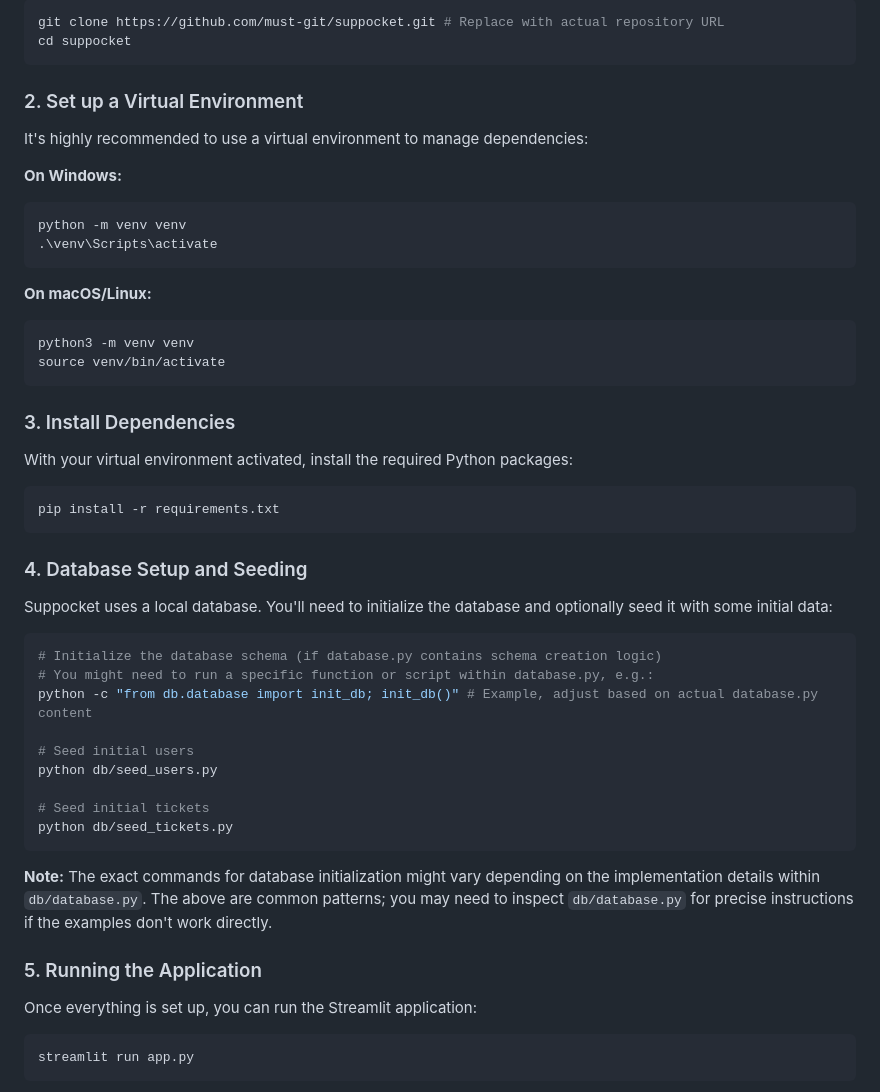
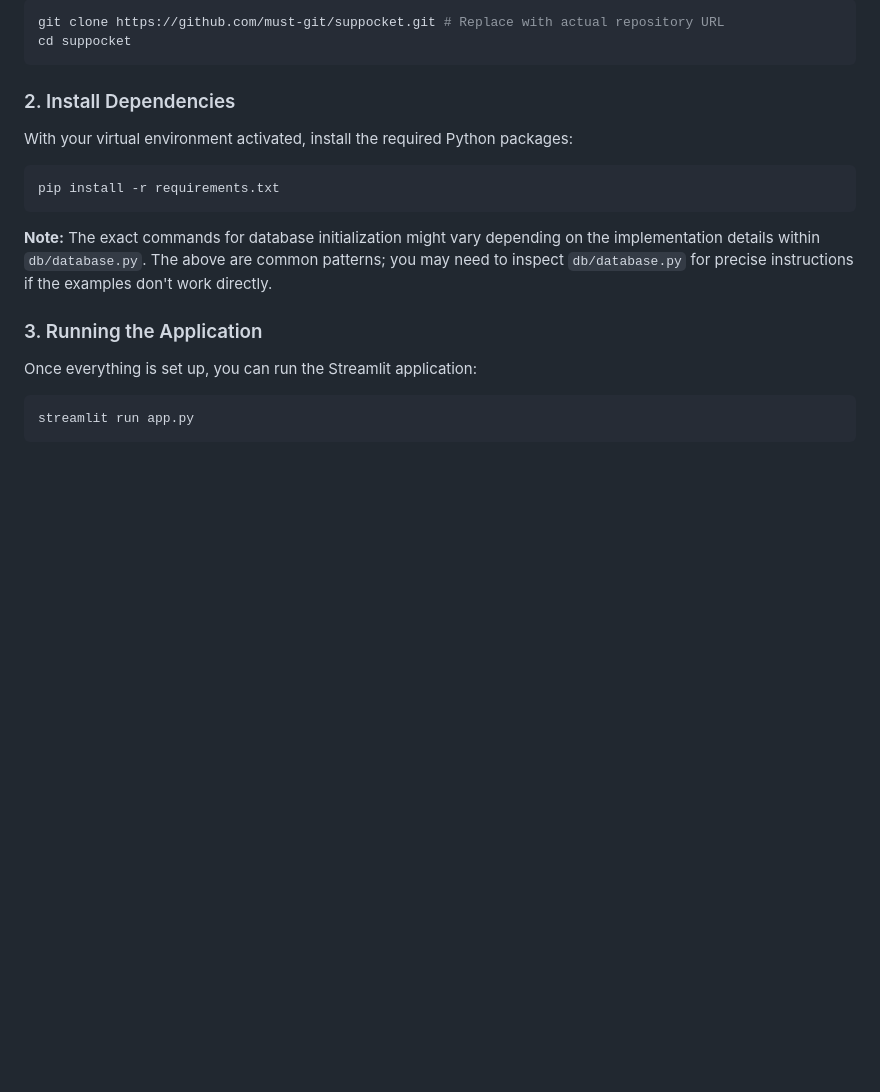
Before and after one commit to must-git/Suppocket, a Markdown page: README.md, the part around the change. Rendered like a GitHub page; blank space fills up the shorter version.

Commit message:
docs: Remove virtual environment and database setup instructions from README.

````diff
--- a/README.md
+++ b/README.md
@@ -71,23 +71,7 @@ git clone https://github.com/must-git/suppocket.git # Replace with actual reposi
 cd suppocket
 ```
 
-### 2. Set up a Virtual Environment
-
-It's highly recommended to use a virtual environment to manage dependencies:
-
-**On Windows:**
-```bash
-python -m venv venv
-.\venv\Scripts\activate
-```
-
-**On macOS/Linux:**
-```bash
-python3 -m venv venv
-source venv/bin/activate
-```
-
-### 3. Install Dependencies
+### 2. Install Dependencies
 
 With your virtual environment activated, install the required Python packages:
 
@@ -95,24 +79,9 @@ With your virtual environment activated, install the required Python packages:
 pip install -r requirements.txt
 ```
 
-### 4. Database Setup and Seeding
-
-Suppocket uses a local database. You'll need to initialize the database and optionally seed it with some initial data:
-
-```bash
-# Initialize the database schema (if database.py contains schema creation logic)
-# You might need to run a specific function or script within database.py, e.g.:
-python -c "from db.database import init_db; init_db()" # Example, adjust based on actual database.py content
-
-# Seed initial users
-python db/seed_users.py
-
-# Seed initial tickets
-python db/seed_tickets.py
-```
 **Note:** The exact commands for database initialization might vary depending on the implementation details within `db/database.py`. The above are common patterns; you may need to inspect `db/database.py` for precise instructions if the examples don't work directly.
 
-### 5. Running the Application
+### 3. Running the Application
 
 Once everything is set up, you can run the Streamlit application:
 
````
